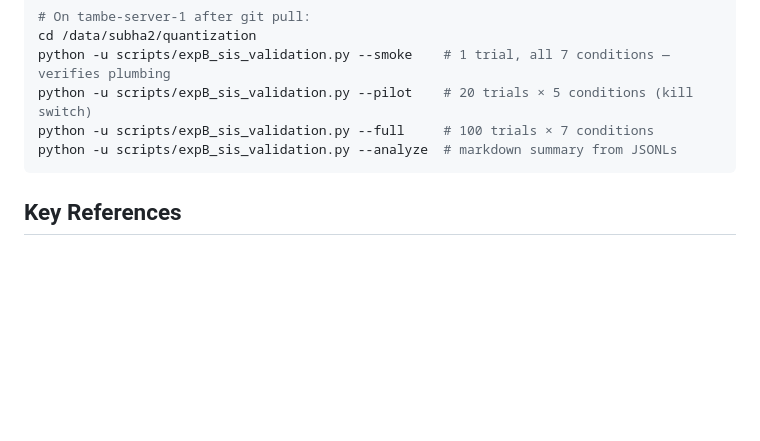
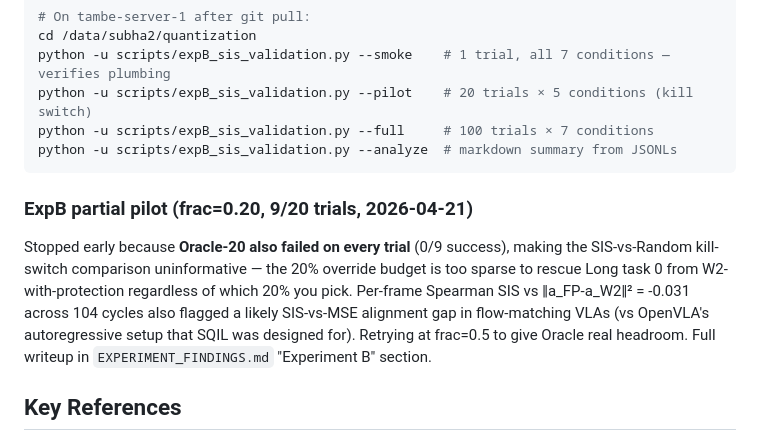
Before and after one commit to subha-v/quantization, a Markdown page: README.md, the part around the change. GitHub-like rendering; blank space fills up the shorter version.

````diff
--- a/README.md
+++ b/README.md
@@ -163,6 +163,10 @@ python -u scripts/expB_sis_validation.py --full     # 100 trials × 7 conditions
 python -u scripts/expB_sis_validation.py --analyze  # markdown summary from JSONLs
 ```
 
+### ExpB partial pilot (frac=0.20, 9/20 trials, 2026-04-21)
+
+Stopped early because **Oracle-20 also failed on every trial** (0/9 success), making the SIS-vs-Random kill-switch comparison uninformative — the 20% override budget is too sparse to rescue Long task 0 from W2-with-protection regardless of which 20% you pick. Per-frame Spearman SIS vs ‖a_FP-a_W2‖² = -0.031 across 104 cycles also flagged a likely SIS-vs-MSE alignment gap in flow-matching VLAs (vs OpenVLA's autoregressive setup that SQIL was designed for). Retrying at frac=0.5 to give Oracle real headroom. Full writeup in `EXPERIMENT_FINDINGS.md` "Experiment B" section.
+
 ## Key References
 
 - **QVLA** (ICLR 2026) — Action-centric channel-wise quantization for AR VLAs
````
Also changed, not shown: EXPERIMENT_FINDINGS.md (+62 -0 lines).
